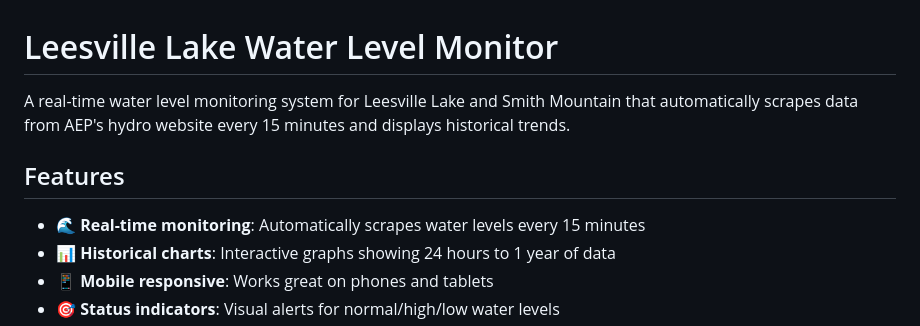
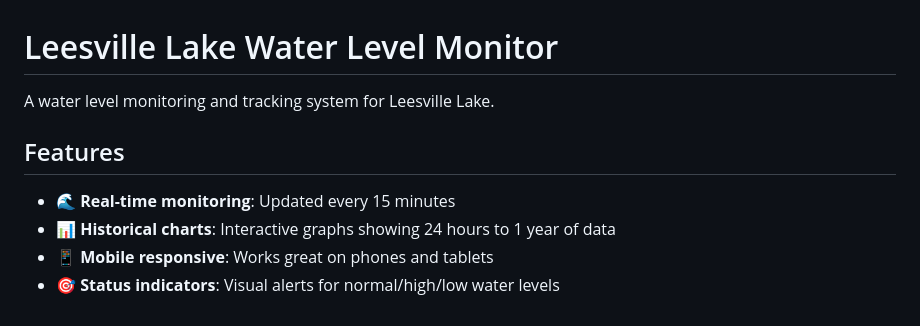
Before and after one commit to stg1ctg/leesville-water-monitor, a Markdown page: readme.md, the part around the change. Drawn GitHub-style.

```diff
--- a/readme.md
+++ b/readme.md
@@ -1,10 +1,10 @@
 # Leesville Lake Water Level Monitor
 
-A real-time water level monitoring system for Leesville Lake and Smith Mountain that automatically scrapes data from AEP's hydro website every 15 minutes and displays historical trends.
+A water level monitoring and tracking system for Leesville Lake.
 
 ## Features
 
-- 🌊 **Real-time monitoring**: Automatically scrapes water levels every 15 minutes
+- 🌊 **Real-time monitoring**: Updated every 15 minutes
 - 📊 **Historical charts**: Interactive graphs showing 24 hours to 1 year of data
 - 📱 **Mobile responsive**: Works great on phones and tablets
 - 🎯 **Status indicators**: Visual alerts for normal/high/low water levels
```
